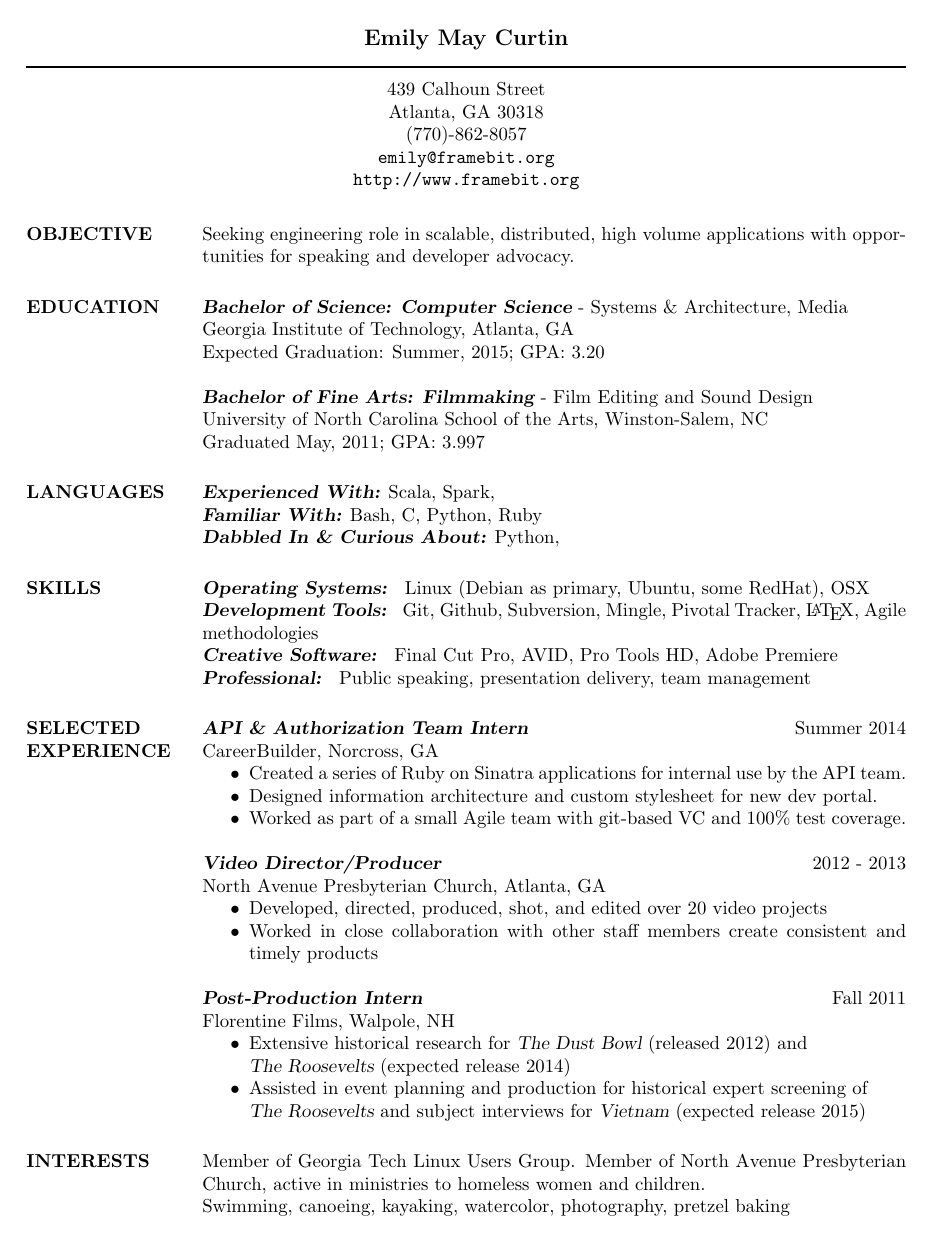
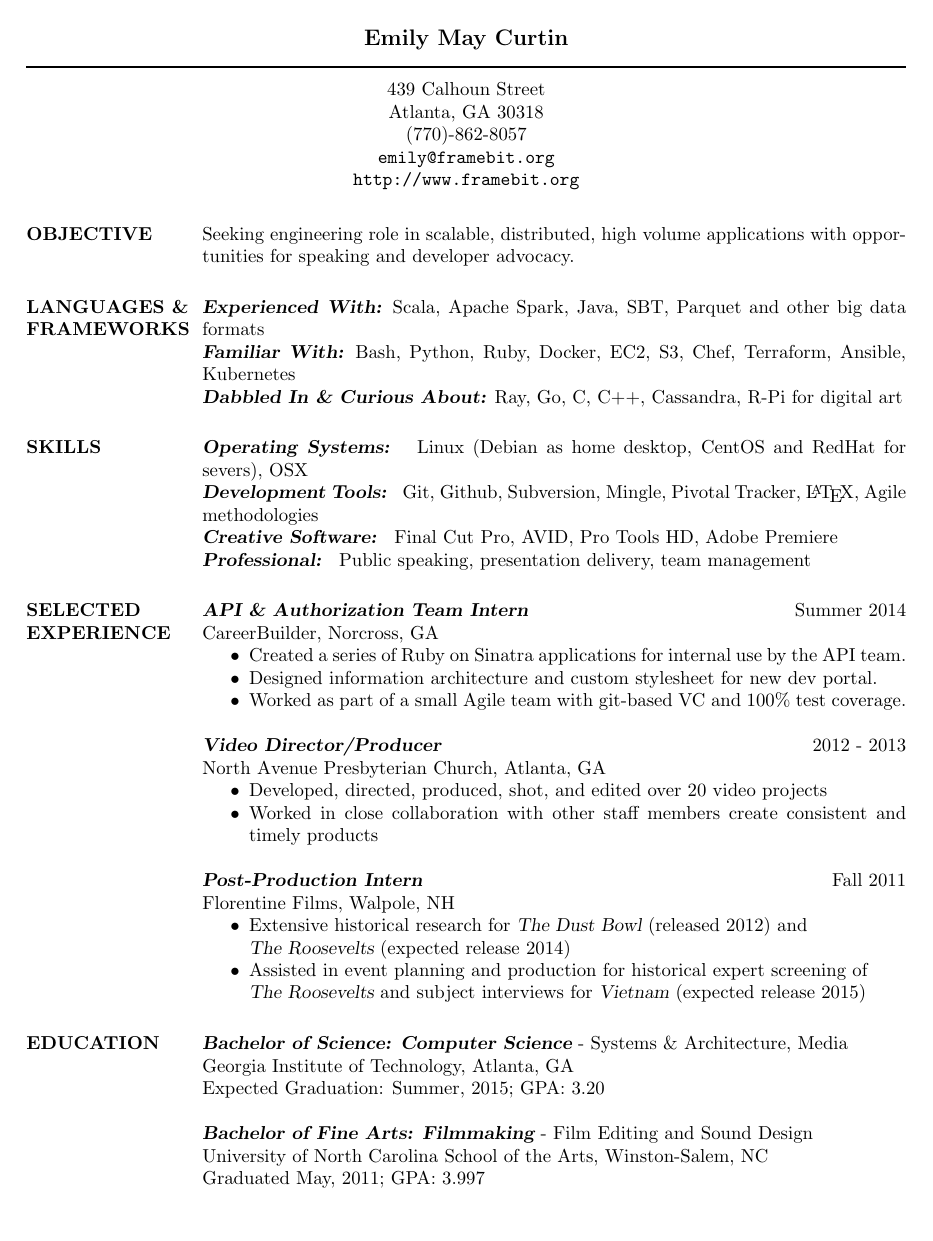
Before and after one commit to ecurtin/EmilyCurtinResume, a LaTeX CV (resume.tex): the whole page before the commit and page 1 of 2 after it. Compiled offline with pdfLaTeX.

Commit message:
updated languages and frameworks

```diff
--- a/resume.tex
+++ b/resume.tex
@@ -17,19 +17,12 @@
 \vspace{-10pt}
 \section{OBJECTIVE} Seeking engineering role in scalable, distributed, high volume applications with opportunities for speaking and developer advocacy.
 
-\section{EDUCATION} {\sl \textbf{Bachelor of Science: Computer Science}} - Systems \& Architecture, Media \\
-                    Georgia Institute of Technology, Atlanta, GA\\
-                    Expected Graduation: Summer, 2015; GPA: 3.20\\
-                    \\
-                    {\sl \textbf{Bachelor of Fine Arts: Filmmaking}} - Film Editing and Sound Design\\
-                    University of North Carolina School of the Arts, Winston-Salem, NC\\
-                    Graduated May, 2011; GPA: 3.997
-\section{LANGUAGES}
-                {\sl \textbf{Experienced With:}} Scala, Spark, \\
-                {\sl \textbf{Familiar With:}} Bash, C, Python, Ruby\\
-                {\sl \textbf{Dabbled In \& Curious About:}} Python,
+\section{LANGUAGES \& \\ FRAMEWORKS}
+                {\sl \textbf{Experienced With:}} Scala, Apache Spark, Java, SBT, Parquet and other big data formats\\
+                {\sl \textbf{Familiar With:}} Bash, Python, Ruby, Docker, EC2, S3, Chef, Terraform, Ansible, Kubernetes\\
+                {\sl \textbf{Dabbled In \& Curious About:}} Ray, Go, C, C++, Cassandra, R-Pi for digital art
 \section{SKILLS}
-                {\sl \textbf{Operating Systems: }} Linux (Debian as primary, Ubuntu, some RedHat), OSX\\
+                {\sl \textbf{Operating Systems: }} Linux (Debian as home desktop, CentOS and RedHat for severs), OSX\\
                 {\sl \textbf{Development Tools: }} Git, Github, Subversion, Mingle, Pivotal Tracker, \LaTeX, Agile methodologies \\
                 {\sl \textbf{Creative Software: }} Final Cut Pro, AVID, Pro Tools HD, Adobe Premiere\\
                 {\sl \textbf{Professional: }} Public speaking, presentation delivery, team management
@@ -59,8 +52,15 @@
                    screening of\\ {\sl The Roosevelts} and subject interviews for {\sl Vietnam} (expected release 2015)
                    \end{itemize}
 
-\section{INTERESTS}  Member of Georgia Tech Linux Users Group. Member of North Avenue Presbyterian Church,
-                    active in ministries to homeless women and children. \\Swimming, canoeing, kayaking, watercolor, photography, pretzel baking\\
+\section{EDUCATION} {\sl \textbf{Bachelor of Science: Computer Science}} - Systems \& Architecture, Media \\
+                   Georgia Institute of Technology, Atlanta, GA\\
+                   Expected Graduation: Summer, 2015; GPA: 3.20\\
+                   \\
+                   {\sl \textbf{Bachelor of Fine Arts: Filmmaking}} - Film Editing and Sound Design\\
+                   University of North Carolina School of the Arts, Winston-Salem, NC\\
+                   Graduated May, 2011; GPA: 3.997
+
+\section{INTERESTS}  Oil and acrylic painting, kayaking, photography, pretzel baking\\
 
 
 \end{resume}
```
Also changed, not shown: README.md.
